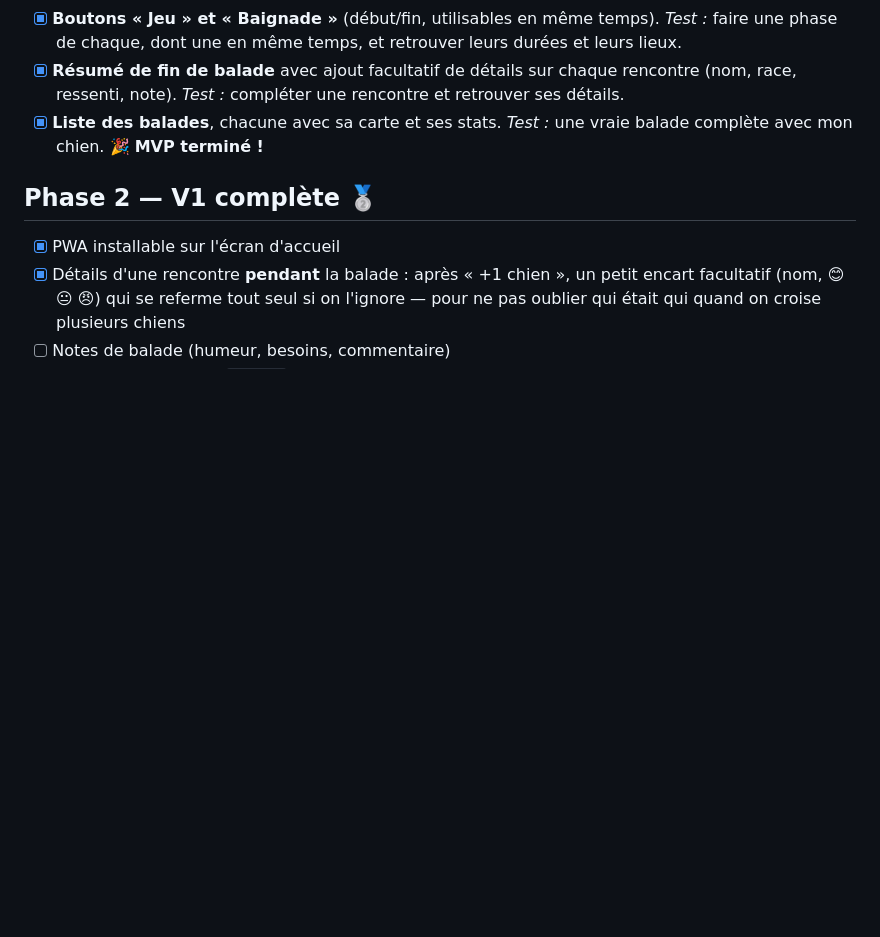
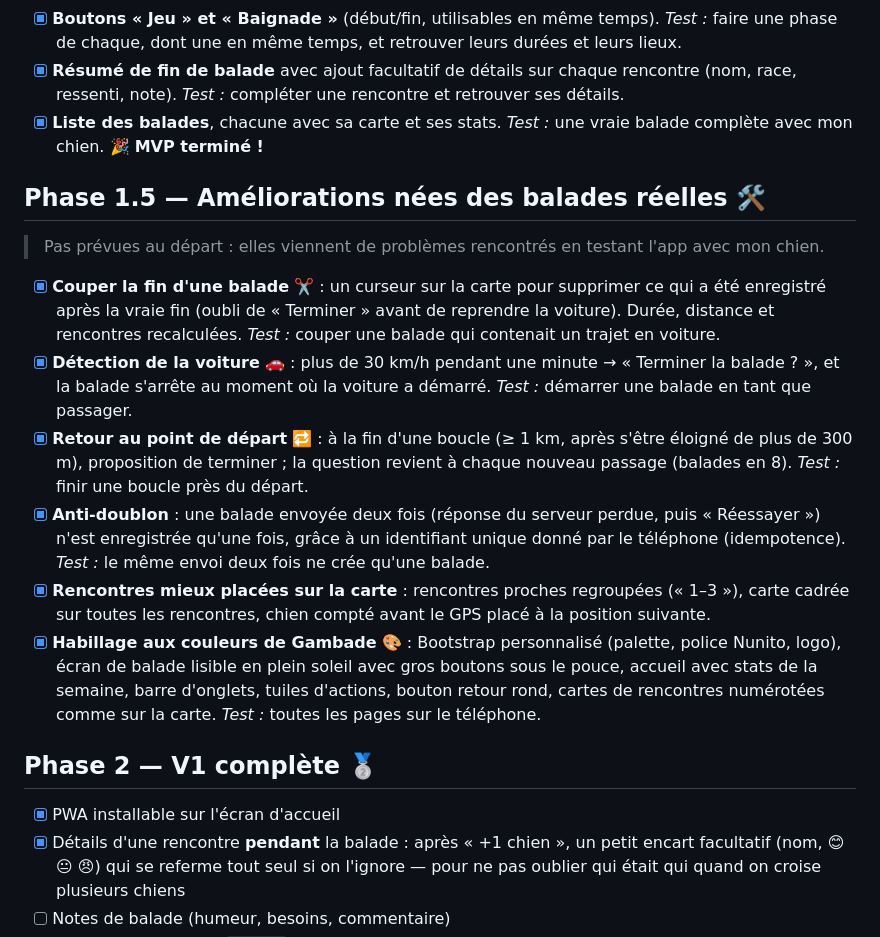
Before and after one commit to mickael-annequin/gambade, a Markdown page: docs/roadmap.md, the part around the change. Drawn GitHub-style; blank space fills up the shorter version.

Commit message:
Add the field-tested improvements to the roadmap
Co-Authored-By: Claude Opus 5.5 <noreply@anthropic.com>

```diff
--- a/docs/roadmap.md
+++ b/docs/roadmap.md
@@ -30,6 +30,16 @@ Le détail des fonctionnalités est dans [brainstorming.md](brainstorming.md).
 - [x] **Résumé de fin de balade** avec ajout facultatif de détails sur chaque rencontre (nom, race, ressenti, note). *Test :* compléter une rencontre et retrouver ses détails.
 - [x] **Liste des balades**, chacune avec sa carte et ses stats. *Test :* une vraie balade complète avec mon chien. 🎉 **MVP terminé !**
 
+## Phase 1.5 — Améliorations nées des balades réelles 🛠️
+> Pas prévues au départ : elles viennent de problèmes rencontrés en testant l'app avec mon chien.
+
+- [x] **Couper la fin d'une balade** ✂️ : un curseur sur la carte pour supprimer ce qui a été enregistré après la vraie fin (oubli de « Terminer » avant de reprendre la voiture). Durée, distance et rencontres recalculées. *Test :* couper une balade qui contenait un trajet en voiture.
+- [x] **Détection de la voiture** 🚗 : plus de 30 km/h pendant une minute → « Terminer la balade ? », et la balade s'arrête au moment où la voiture a démarré. *Test :* démarrer une balade en tant que passager.
+- [x] **Retour au point de départ** 🔁 : à la fin d'une boucle (≥ 1 km, après s'être éloigné de plus de 300 m), proposition de terminer ; la question revient à chaque nouveau passage (balades en 8). *Test :* finir une boucle près du départ.
+- [x] **Anti-doublon** : une balade envoyée deux fois (réponse du serveur perdue, puis « Réessayer ») n'est enregistrée qu'une fois, grâce à un identifiant unique donné par le téléphone (idempotence). *Test :* le même envoi deux fois ne crée qu'une balade.
+- [x] **Rencontres mieux placées sur la carte** : rencontres proches regroupées (« 1–3 »), carte cadrée sur toutes les rencontres, chien compté avant le GPS placé à la position suivante.
+- [x] **Habillage aux couleurs de Gambade** 🎨 : Bootstrap personnalisé (palette, police Nunito, logo), écran de balade lisible en plein soleil avec gros boutons sous le pouce, accueil avec stats de la semaine, barre d'onglets, tuiles d'actions, bouton retour rond, cartes de rencontres numérotées comme sur la carte. *Test :* toutes les pages sur le téléphone.
+
 ## Phase 2 — V1 complète 🥈
 - [x] PWA installable sur l'écran d'accueil
 - [x] Détails d'une rencontre **pendant** la balade : après « +1 chien », un petit encart facultatif (nom, 😊 😐 😠) qui se referme tout seul si on l'ignore — pour ne pas oublier qui était qui quand on croise plusieurs chiens
```
